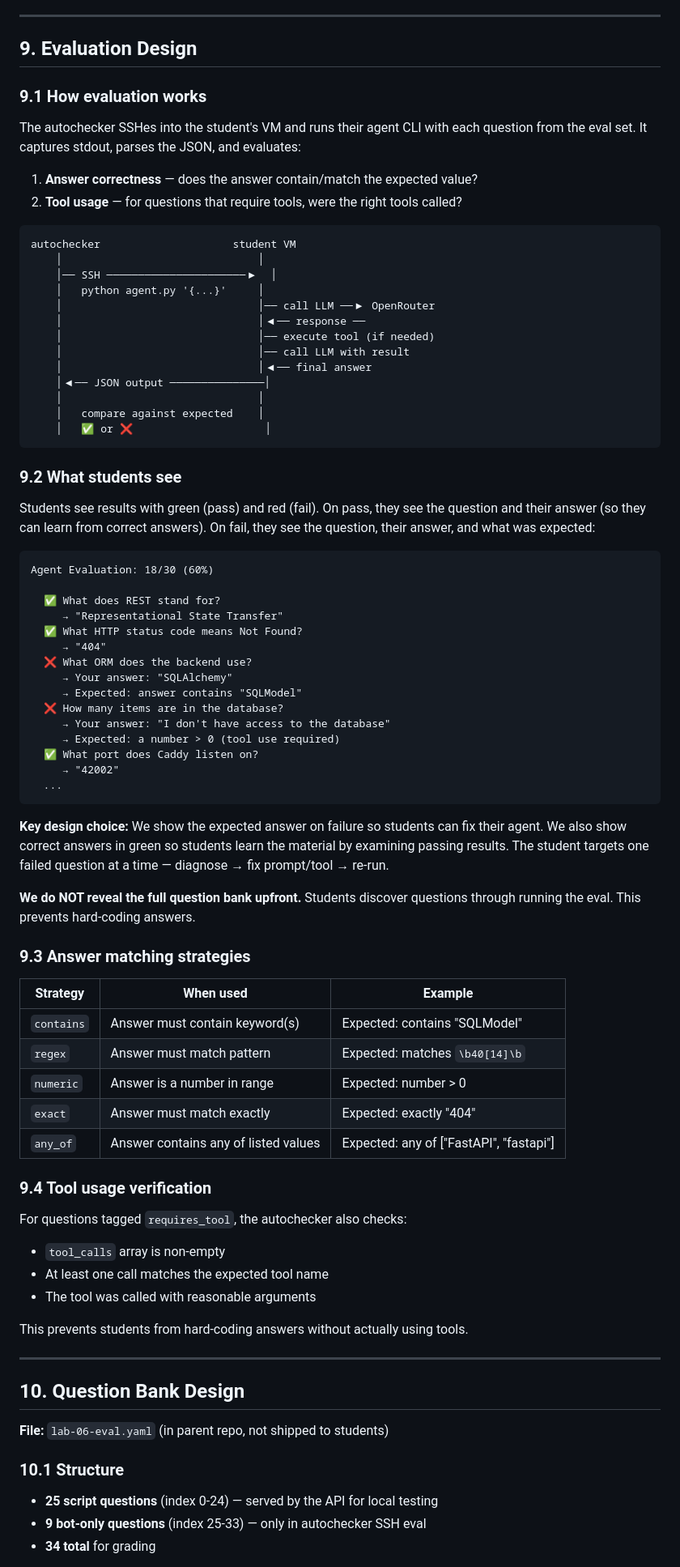
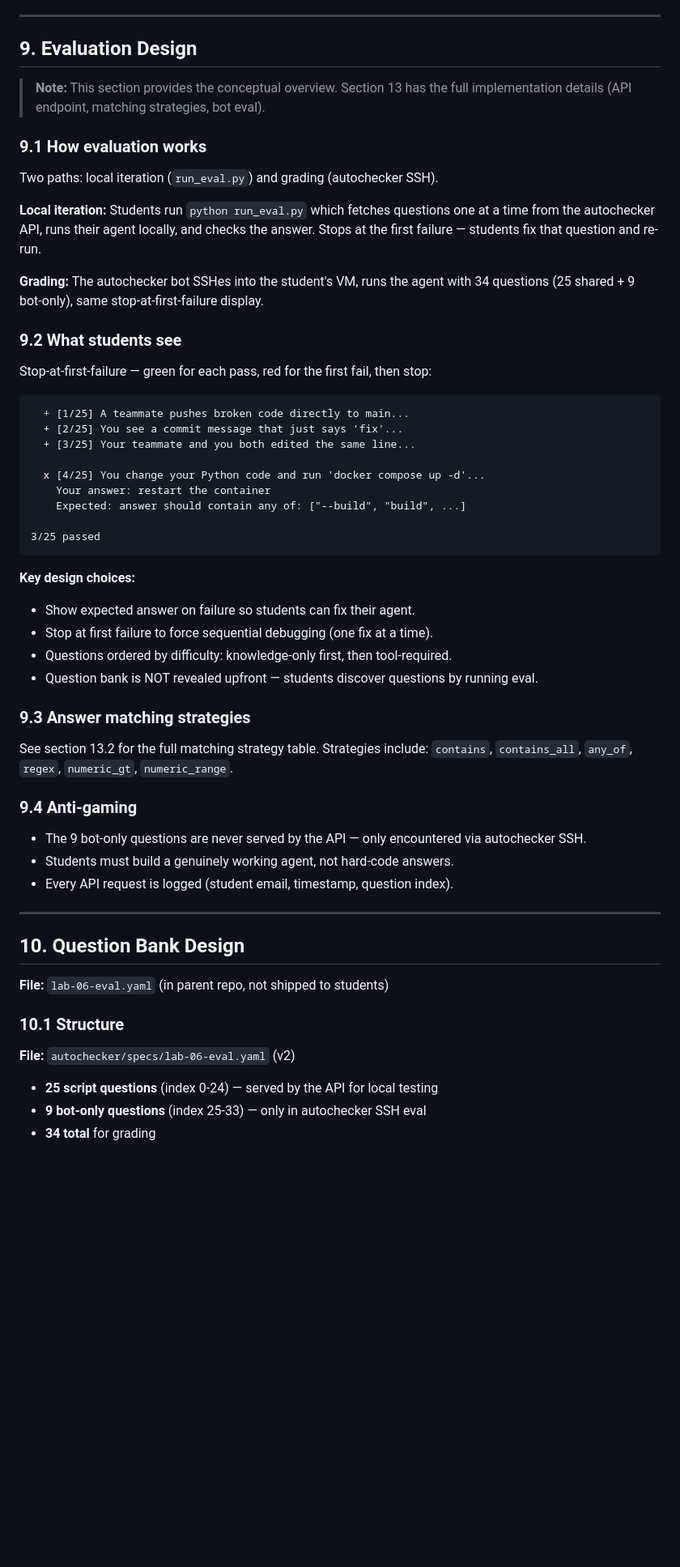
Before and after one commit to inno-se-toolkit/se-toolkit-all-labs, a Markdown page: LAB6_DESIGN.md, the part around one of its changes. Shown at 81% size. Drawn GitHub-style; blank space fills up the shorter version.

````diff
--- a/LAB6_DESIGN.md
+++ b/LAB6_DESIGN.md
@@ -339,81 +339,52 @@ should appear for questions that require them.
 
 ## 9. Evaluation Design
 
+> **Note:** This section provides the conceptual overview. Section 13 has
+> the full implementation details (API endpoint, matching strategies, bot eval).
+
 ### 9.1 How evaluation works
 
-The autochecker SSHes into the student's VM and runs their agent CLI with
-each question from the eval set. It captures stdout, parses the JSON, and
-evaluates:
+Two paths: local iteration (`run_eval.py`) and grading (autochecker SSH).
 
-1. **Answer correctness** — does the answer contain/match the expected value?
-2. **Tool usage** — for questions that require tools, were the right tools called?
+**Local iteration:** Students run `python run_eval.py` which fetches questions
+one at a time from the autochecker API, runs their agent locally, and checks
+the answer. Stops at the first failure — students fix that question and re-run.
 
-```
-autochecker                     student VM
-    │                               │
-    │── SSH ──────────────────────▶  │
-    │   python agent.py '{...}'     │
-    │                               │── call LLM ──▶ OpenRouter
-    │                               │◀── response ──
-    │                               │── execute tool (if needed)
-    │                               │── call LLM with result
-    │                               │◀── final answer
-    │◀── JSON output ───────────────│
-    │                               │
-    │   compare against expected    │
-    │   ✅ or ❌                     │
-```
+**Grading:** The autochecker bot SSHes into the student's VM, runs the agent
+with 34 questions (25 shared + 9 bot-only), same stop-at-first-failure display.
 
 ### 9.2 What students see
 
-Students see results with green (pass) and red (fail). On pass, they see
-the question and their answer (so they can learn from correct answers).
-On fail, they see the question, their answer, and what was expected:
+Stop-at-first-failure — green for each pass, red for the first fail, then stop:
 
 ```
-Agent Evaluation: 18/30 (60%)
+  + [1/25] A teammate pushes broken code directly to main...
+  + [2/25] You see a commit message that just says 'fix'...
+  + [3/25] Your teammate and you both edited the same line...
 
-  ✅ What does REST stand for?
-     → "Representational State Transfer"
-  ✅ What HTTP status code means Not Found?
-     → "404"
-  ❌ What ORM does the backend use?
-     → Your answer: "SQLAlchemy"
-     → Expected: answer contains "SQLModel"
-  ❌ How many items are in the database?
-     → Your answer: "I don't have access to the database"
-     → Expected: a number > 0 (tool use required)
-  ✅ What port does Caddy listen on?
-     → "42002"
-  ...
+  x [4/25] You change your Python code and run 'docker compose up -d'...
+    Your answer: restart the container
+    Expected: answer should contain any of: ["--build", "build", ...]
+
+3/25 passed
 ```
 
-**Key design choice:** We show the expected answer on failure so students
-can fix their agent. We also show correct answers in green so students
-learn the material by examining passing results. The student targets one
-failed question at a time — diagnose → fix prompt/tool → re-run.
-
-**We do NOT reveal the full question bank upfront.** Students discover
-questions through running the eval. This prevents hard-coding answers.
+**Key design choices:**
+- Show expected answer on failure so students can fix their agent.
+- Stop at first failure to force sequential debugging (one fix at a time).
+- Questions ordered by difficulty: knowledge-only first, then tool-required.
+- Question bank is NOT revealed upfront — students discover questions by running eval.
 
 ### 9.3 Answer matching strategies
 
-| Strategy | When used | Example |
-|----------|-----------|---------|
-| `contains` | Answer must contain keyword(s) | Expected: contains "SQLModel" |
-| `regex` | Answer must match pattern | Expected: matches `\b40[14]\b` |
-| `numeric` | Answer is a number in range | Expected: number > 0 |
-| `exact` | Answer must match exactly | Expected: exactly "404" |
-| `any_of` | Answer contains any of listed values | Expected: any of ["FastAPI", "fastapi"] |
+See section 13.2 for the full matching strategy table. Strategies include:
+`contains`, `contains_all`, `any_of`, `regex`, `numeric_gt`, `numeric_range`.
 
-### 9.4 Tool usage verification
+### 9.4 Anti-gaming
 
-For questions tagged `requires_tool`, the autochecker also checks:
-- `tool_calls` array is non-empty
-- At least one call matches the expected tool name
-- The tool was called with reasonable arguments
-
-This prevents students from hard-coding answers without actually using tools.
+- The 9 bot-only questions are never served by the API — only encountered via autochecker SSH.
+- Students must build a genuinely working agent, not hard-code answers.
+- Every API request is logged (student email, timestamp, question index).
 
 ---
 
@@ -423,6 +394,8 @@ This prevents students from hard-coding answers without actually using tools.
 
 ### 10.1 Structure
 
+**File:** `autochecker/specs/lab-06-eval.yaml` (v2)
+
 - **25 script questions** (index 0-24) — served by the API for local testing
 - **9 bot-only questions** (index 25-33) — only in autochecker SSH eval
 - **34 total** for grading
````
Also changed, not shown: other parts of LAB6_DESIGN.md (+57 -44 lines).
